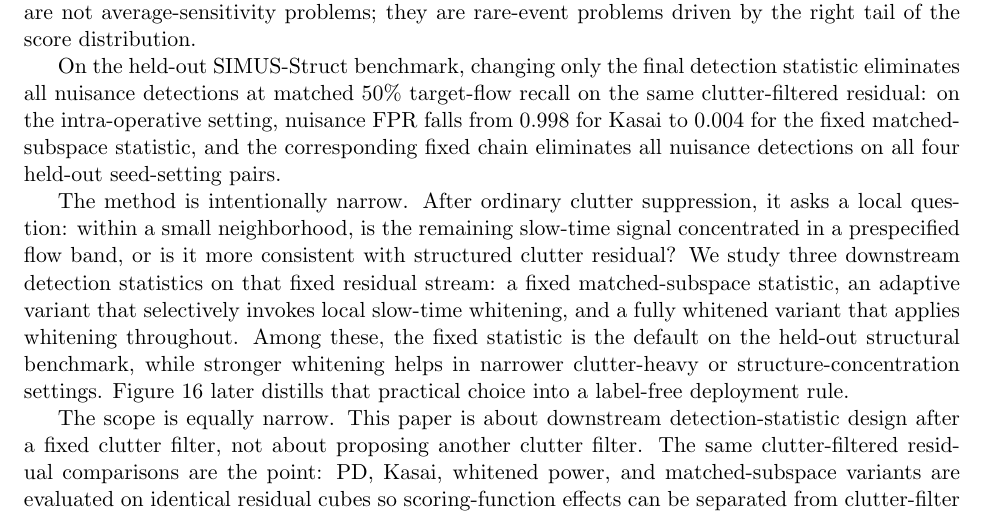
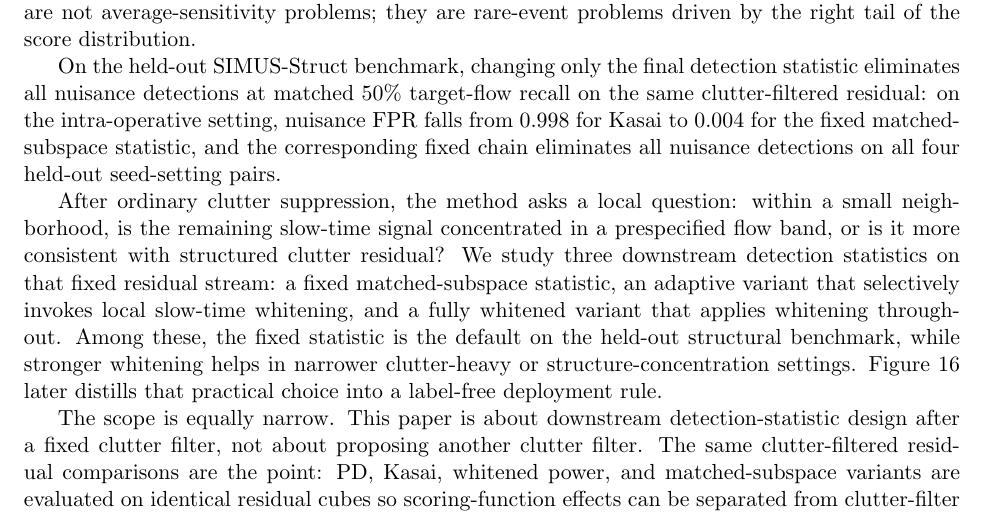
Before and after one commit to ArthurShune/fus-detectors, a LaTeX paper (paper/manuscript.tex): part of page 2 of 58, cut so that both start at the same text. Compiled offline with pdfLaTeX.

Commit message:
Tighten abstract and intro register

```diff
--- a/paper/manuscript.tex
+++ b/paper/manuscript.tex
@@ -145,7 +145,7 @@ In intra-operative settings, a false-positive activation region can mislead surg
 
 On the held-out SIMUS-Struct benchmark, changing only the final detection statistic eliminates all nuisance detections at matched 50\% target-flow recall on the same clutter-filtered residual: on the intra-operative setting, nuisance FPR falls from 0.998 for Kasai to 0.004 for the fixed matched-subspace statistic, and the corresponding fixed chain eliminates all nuisance detections on all four held-out seed-setting pairs.
 
-The method is intentionally narrow. After ordinary clutter suppression, it asks a local question: within a small neighborhood, is the remaining slow-time signal concentrated in a prespecified flow band, or is it more consistent with structured clutter residual? We study three downstream detection statistics on that fixed residual stream: a fixed matched-subspace statistic, an adaptive variant that selectively invokes local slow-time whitening, and a fully whitened variant that applies whitening throughout. Among these, the fixed statistic is the default on the held-out structural benchmark, while stronger whitening helps in narrower clutter-heavy or structure-concentration settings. Figure~\ref{fig:variant_selection_flowchart} later distills that practical choice into a label-free deployment rule.
+After ordinary clutter suppression, the method asks a local question: within a small neighborhood, is the remaining slow-time signal concentrated in a prespecified flow band, or is it more consistent with structured clutter residual? We study three downstream detection statistics on that fixed residual stream: a fixed matched-subspace statistic, an adaptive variant that selectively invokes local slow-time whitening, and a fully whitened variant that applies whitening throughout. Among these, the fixed statistic is the default on the held-out structural benchmark, while stronger whitening helps in narrower clutter-heavy or structure-concentration settings. Figure~\ref{fig:variant_selection_flowchart} later distills that practical choice into a label-free deployment rule.
 
 The scope is equally narrow. This paper is about downstream detection-statistic design after a fixed clutter filter, not about proposing another clutter filter. The same clutter-filtered residual comparisons are the point: PD, Kasai, whitened power, and matched-subspace variants are evaluated on identical residual cubes so scoring-function effects can be separated from clutter-filter effects.
 
```
Also changed, not shown: paper/preprint.pdf, paper/manuscript.tex (2 more changed lines).
